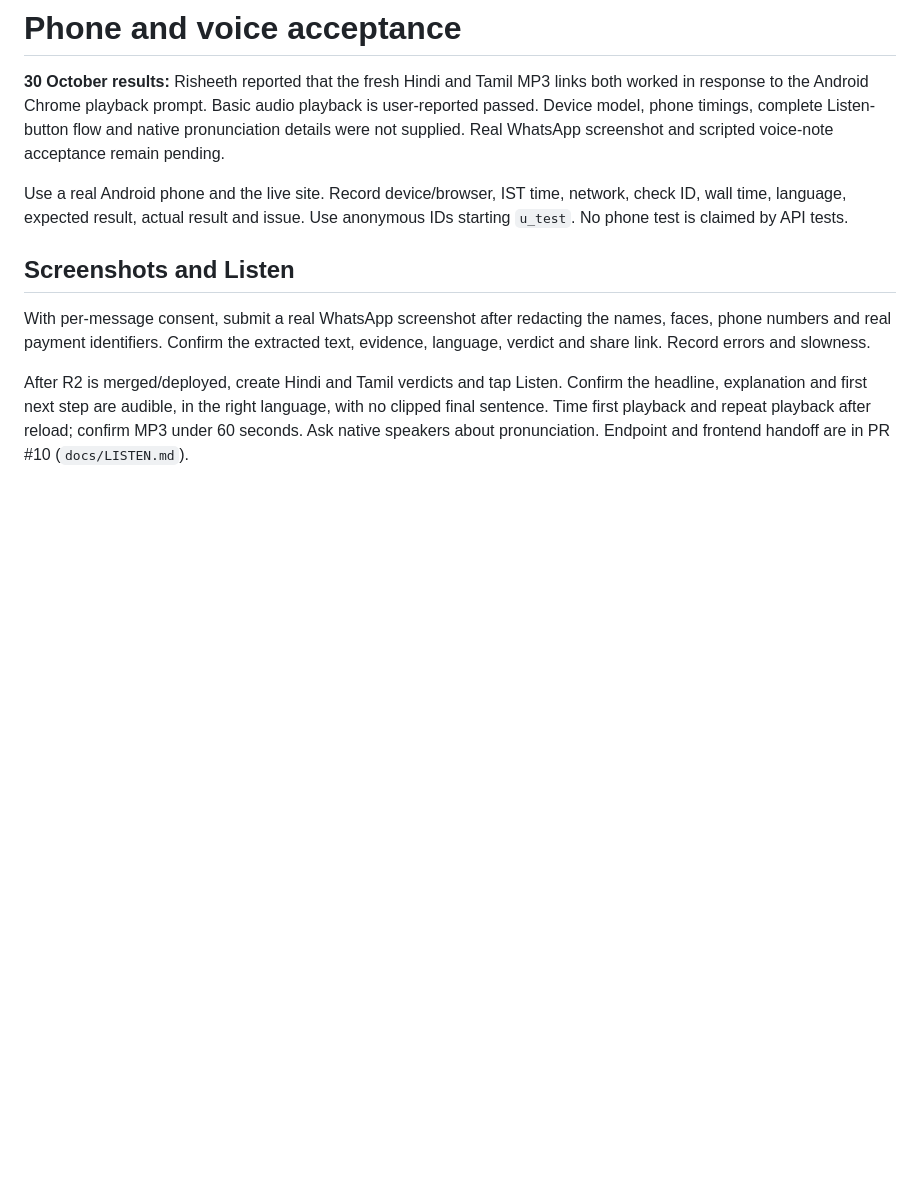
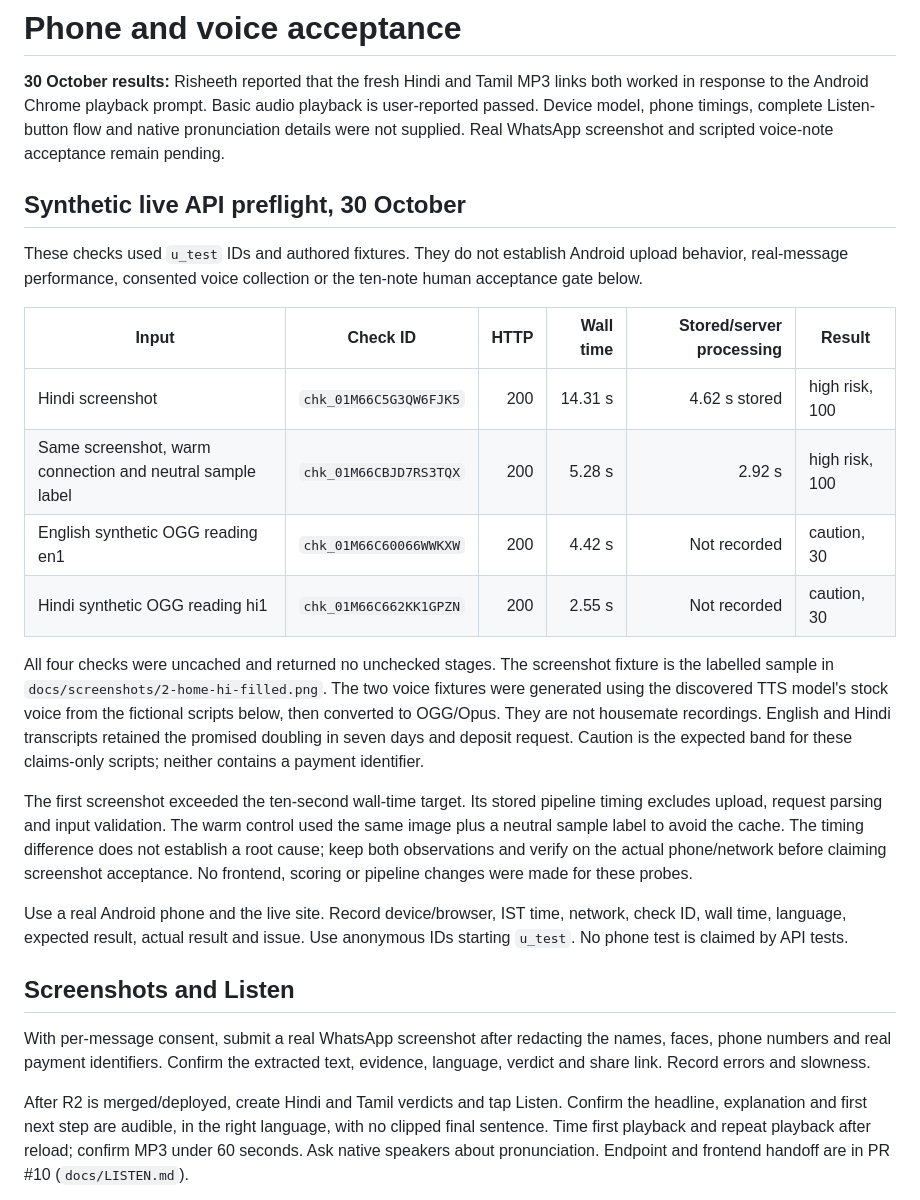
Before and after one commit to samarthputhraya/check-before-you-pay, a Markdown page: docs/PHONE_ACCEPTANCE.md, the part around the change. Drawn GitHub-style; blank space fills up the shorter version.

Commit message:
Record live screenshot and synthetic voice preflight

```diff
--- a/docs/PHONE_ACCEPTANCE.md
+++ b/docs/PHONE_ACCEPTANCE.md
@@ -5,6 +5,34 @@ links both worked in response to the Android Chrome playback prompt. Basic
 audio playback is user-reported passed. Device model, phone timings, complete
 Listen-button flow and native pronunciation details were not supplied.
 Real WhatsApp screenshot and scripted voice-note acceptance remain pending.
+
+## Synthetic live API preflight, 30 October
+
+These checks used `u_test` IDs and authored fixtures. They do not establish
+Android upload behavior, real-message performance, consented voice collection
+or the ten-note human acceptance gate below.
+
+| Input | Check ID | HTTP | Wall time | Stored/server processing | Result |
+|---|---|---:|---:|---:|---|
+| Hindi screenshot | `chk_01M66C5G3QW6FJK5` | 200 | 14.31 s | 4.62 s stored | high risk, 100 |
+| Same screenshot, warm connection and neutral sample label | `chk_01M66CBJD7RS3TQX` | 200 | 5.28 s | 2.92 s | high risk, 100 |
+| English synthetic OGG reading en1 | `chk_01M66C60066WWKXW` | 200 | 4.42 s | Not recorded | caution, 30 |
+| Hindi synthetic OGG reading hi1 | `chk_01M66C662KK1GPZN` | 200 | 2.55 s | Not recorded | caution, 30 |
+
+All four checks were uncached and returned no unchecked stages. The screenshot
+fixture is the labelled sample in `docs/screenshots/2-home-hi-filled.png`.
+The two voice fixtures were generated using the discovered TTS model's stock
+voice from the fictional scripts below, then converted to OGG/Opus. They are
+not housemate recordings. English and Hindi transcripts retained the promised
+doubling in seven days and deposit request. Caution is the expected band for
+these claims-only scripts; neither contains a payment identifier.
+
+The first screenshot exceeded the ten-second wall-time target. Its stored
+pipeline timing excludes upload, request parsing and input validation. The warm
+control used the same image plus a neutral sample label to avoid the cache.
+The timing difference does not establish a root cause; keep both observations
+and verify on the actual phone/network before claiming screenshot acceptance.
+No frontend, scoring or pipeline changes were made for these probes.
 
 Use a real Android phone and the live site. Record device/browser, IST time,
 network, check ID, wall time, language, expected result, actual result and issue.
```
Also changed, not shown: docs/ROUND2_STATUS.md (+10 -0 lines).
